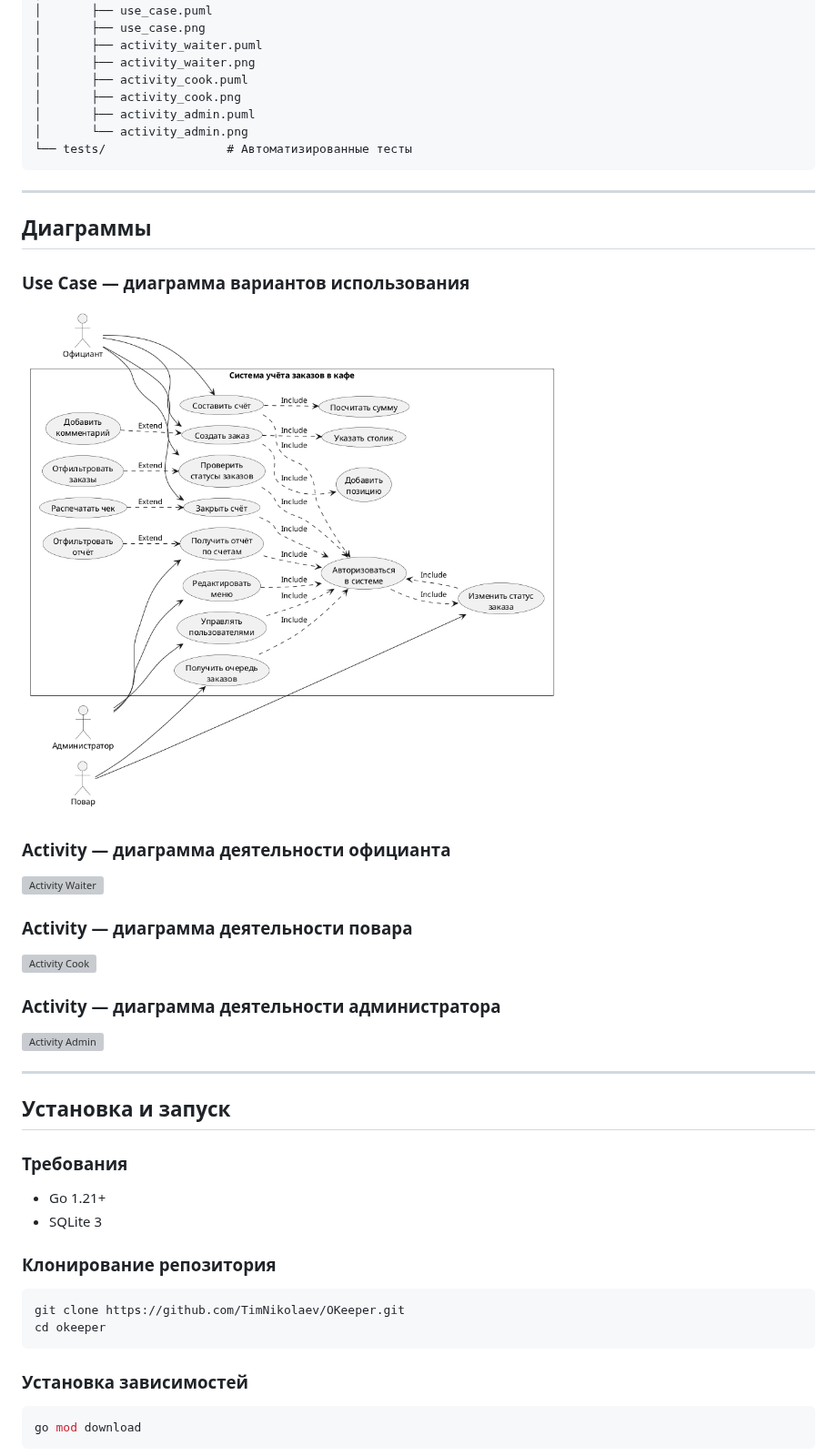
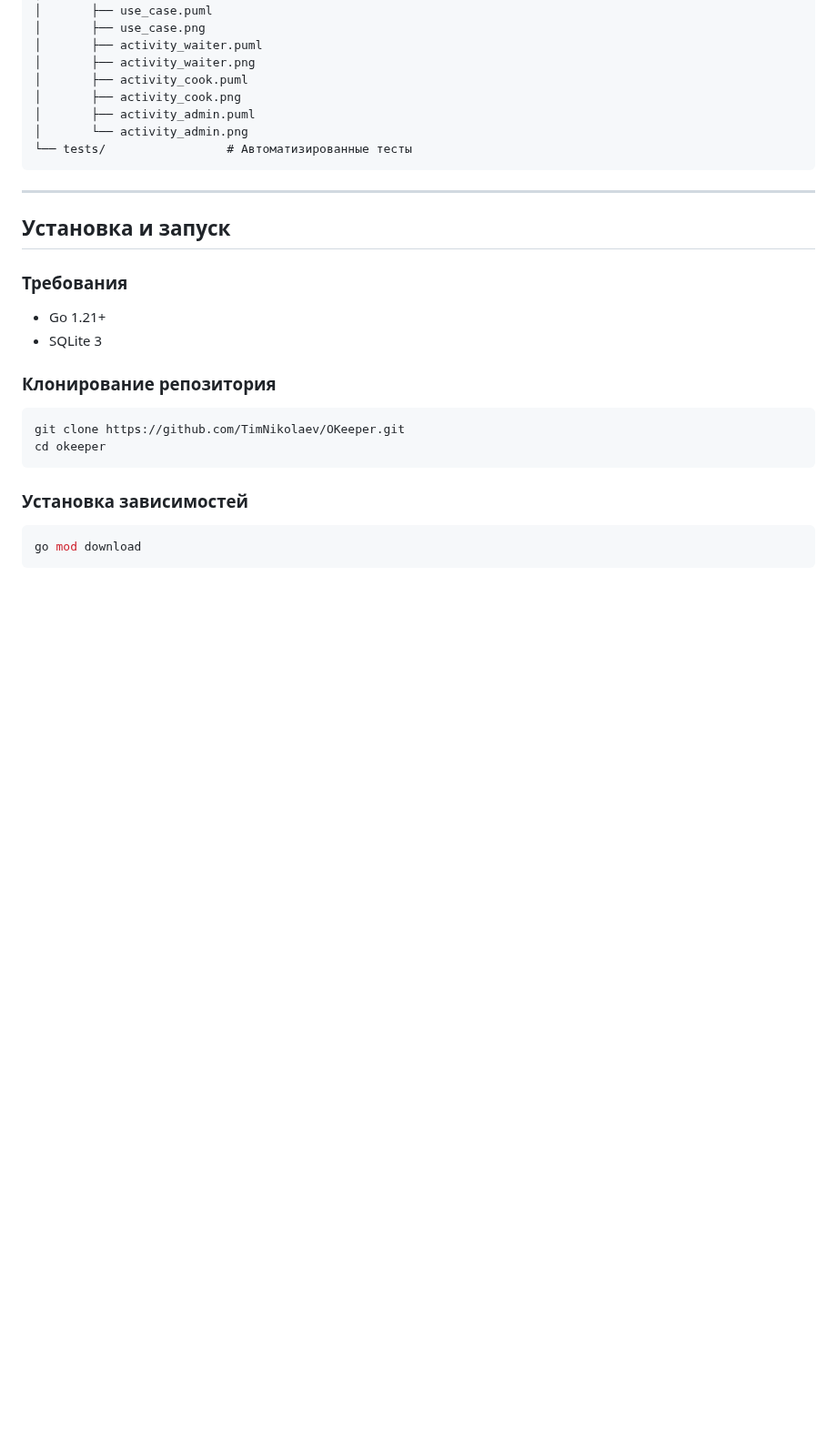
Before and after one commit to TimNikolaev/OKeeper, a Markdown page: README.md, the part around the change. Shown at 91% size. Rendered like a GitHub page; pictures changed too: docs/diagrams/use_case.png; blank space fills up the shorter version; grey boxes are pictures that could not be loaded.

Commit message:
Change diagrams and readme

```diff
--- a/README.md
+++ b/README.md
@@ -137,26 +137,6 @@ okeeper/
 
 ---
 
-## Диаграммы
-
-### Use Case — диаграмма вариантов использования
-
-![Use Case](docs/diagrams/use_case.png)
-
-### Activity — диаграмма деятельности официанта
-
-![Activity Waiter](docs/diagrams/activity_waiter.png)
-
-### Activity — диаграмма деятельности повара
-
-![Activity Cook](docs/diagrams/activity_cook.png)
-
-### Activity — диаграмма деятельности администратора
-
-![Activity Admin](docs/diagrams/activity_admin.png)
-
----
-
 ## Установка и запуск
 
 ### Требования
```
Also changed, not shown: 6 other files.
